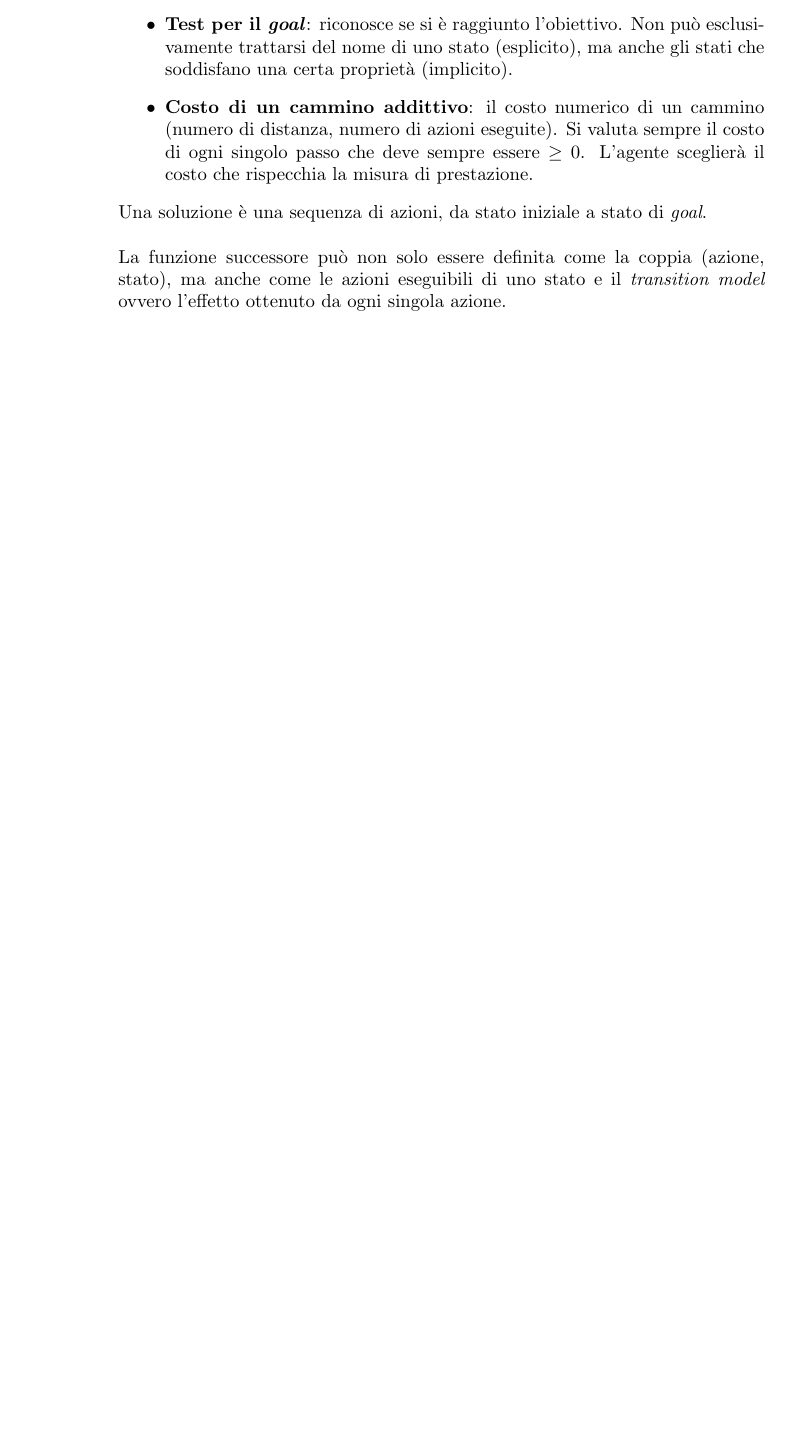
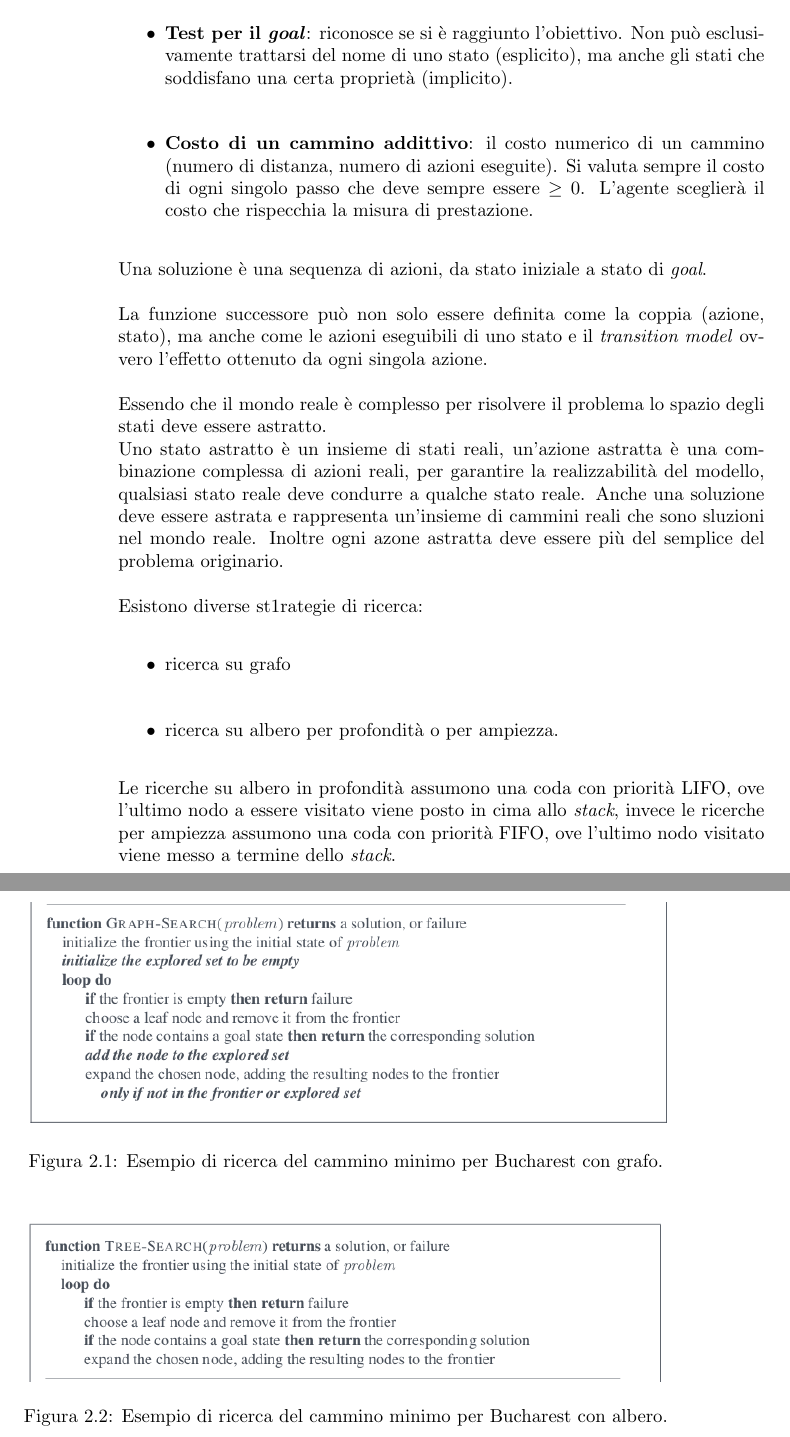
Before and after one commit to esignor/LaureaMagistrale, a LaTeX book (AI/riassunto_lezioni.tex): part of page 8 of 8 before the commit and two parts of pages 8 and 9 of 9 after it, the two joined at a grey line, cut so that both start at the same text, the shorter picture padded with empty space. Compiled offline with pdfLaTeX.

Commit message:
Continuo lezione 3 ottobre

```diff
--- a/AI/riassunto_lezioni.tex
+++ b/AI/riassunto_lezioni.tex
@@ -4,6 +4,8 @@
 \usepackage{amsmath}
 \usepackage{amsfonts}
 \usepackage{amssymb}
+\usepackage{graphicx}
+\usepackage{float}
 \begin{document}
 
 \chapter{Introduzione}
@@ -126,4 +128,18 @@ Un problema \`e definito da quattro componenti:
 \end{itemize}
 \noindent
 Una soluzione \`e una sequenza di azioni, da stato iniziale a stato di \textit{goal}.\\\\
-La funzione successore pu\`o non solo essere definita come la coppia (azione, stato), ma anche come le azioni eseguibili di uno stato e il \textit{transition model} ovvero l'effetto ottenuto da ogni singola azione.
+La funzione successore pu\`o non solo essere definita come la coppia (azione, stato), ma anche come le azioni eseguibili di uno stato e il \textit{transition model} ovvero l'effetto ottenuto da ogni singola azione.\\\\
+Essendo che il mondo reale \`e complesso per risolvere il problema lo spazio degli stati deve essere astratto.\\
+Uno stato astratto \`e un insieme di stati reali, un'azione astratta \`e una combinazione complessa di azioni reali, per garantire la realizzabilit\`a del modello, qualsiasi stato reale deve condurre a qualche stato reale. Anche una soluzione deve essere astrata e rappresenta un'insieme di cammini reali che sono sluzioni nel mondo reale. Inoltre ogni azone astratta deve essere pi\`u del semplice del problema originario.\\\\
+Esistono diverse st1rategie di ricerca:
+\begin{itemize}
+\item ricerca su grafo
+\item ricerca su albero per profondit\`a o per ampiezza.
+\end{itemize}
+\noindent
+Le ricerche su albero in profondit\`a assumono una coda con priorit\`a LIFO, ove l'ultimo nodo a essere visitato viene posto in cima allo \textit{stack}, invece le ricerche per ampiezza assumono una coda con priorit\`a FIFO, ove l'ultimo nodo visitato viene messo a termine dello \textit{stack}.
+
+\begin{figure}[H]
+\centering
+  \includegraphics[width=1\linewidth]{./images/code-grafo.png}
+  \caption{Esempio di ricerca del cammino minimo per Bucharest con grafo.}
@@ -129,0 +149,4 @@ La funzione successore pu\`o non solo essere definita come la coppia (azione, st
+\begin{figure}[H]
+\centering
+  \includegraphics[width=1\linewidth]{./images/code-albero.png}
+  \caption{Esempio di ricerca del cammino minimo per Bucharest con albero.}
```
Also changed, not shown: AI/images/code-albero.png (added), AI/images/code-grafo.png (added), AI/riassunto_lezioni.pdf, AI/riassunto_lezioni.tex (6 more changed lines).
